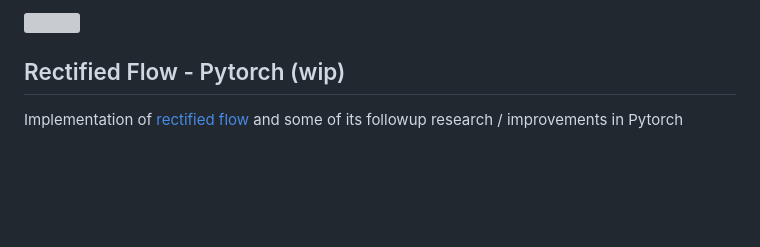
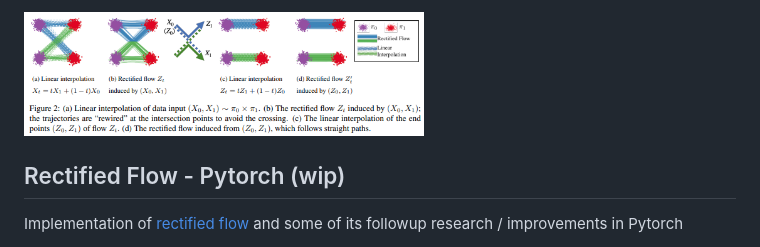
Before and after one commit to lucidrains/rectified-flow-pytorch, a Markdown page: README.md, the part around the change. GitHub-like rendering; pictures changed too: rf.png (added); blank space fills up the shorter version; grey boxes are pictures that could not be loaded.

Commit message:
diagram

```diff
--- a/README.md
+++ b/README.md
@@ -1,4 +1,4 @@
-<img src="./rf.gif" width="400px"></img>
+<img src="./rf.png" width="400px"></img>
 
 ## Rectified Flow - Pytorch (wip)
 
```
Also changed, not shown: 1 other file.
